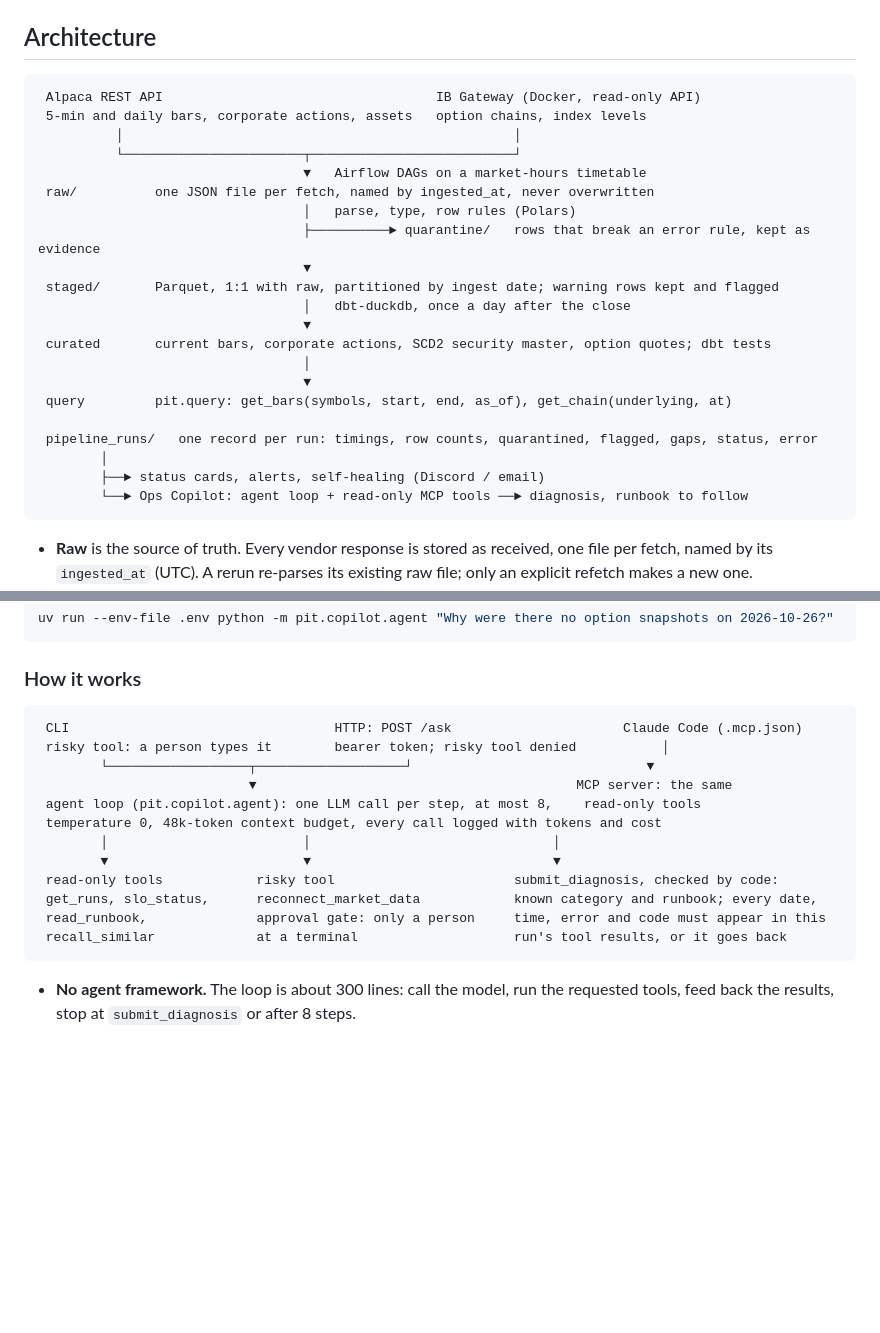
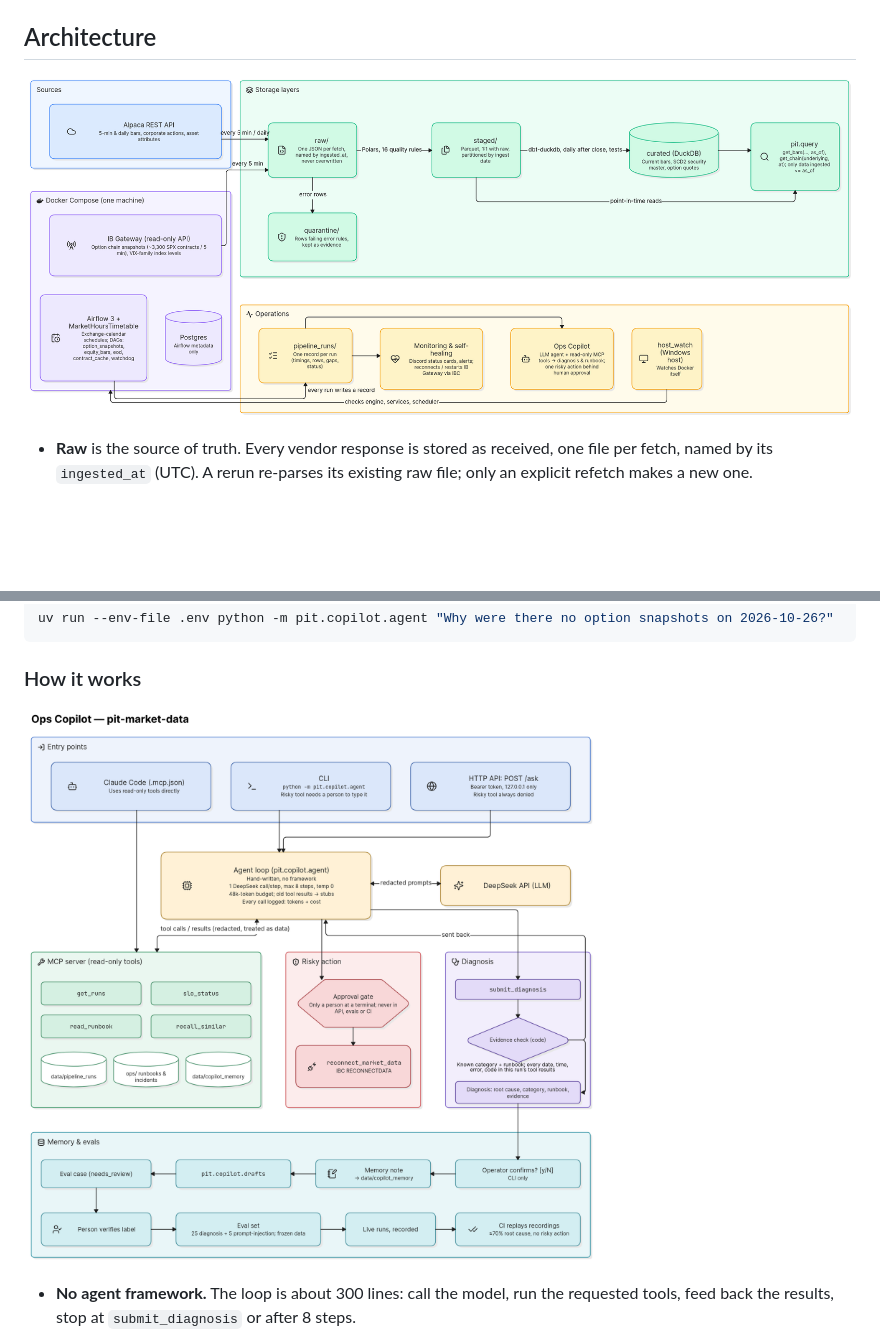
Before and after one commit to dextermao92/pit-market-data, a Markdown page: README.md, 2 parts joined by grey strips. Drawn GitHub-style; pictures changed too: docs/images/architecture.png (added), docs/images/copilot.png (added); blank space fills up the shorter version.

Commit message:
README: architecture and Copilot diagrams (drawn in Eraser) replace the text diagrams
Co-Authored-By: Claude Opus 5.5 <noreply@anthropic.com>

````diff
--- a/README.md
+++ b/README.md
@@ -60,29 +60,7 @@ account with a read-only API), a free Alpaca account, and an always-on machine w
 
 ## Architecture
 
-```
- Alpaca REST API                                   IB Gateway (Docker, read-only API)
- 5-min and daily bars, corporate actions, assets   option chains, index levels
-          │                                                  │
-          └───────────────────────┬──────────────────────────┘
-                                  ▼   Airflow DAGs on a market-hours timetable
- raw/          one JSON file per fetch, named by ingested_at, never overwritten
-                                  │   parse, type, row rules (Polars)
-                                  ├──────────► quarantine/   rows that break an error rule, kept as evidence
-                                  ▼
- staged/       Parquet, 1:1 with raw, partitioned by ingest date; warning rows kept and flagged
-                                  │   dbt-duckdb, once a day after the close
-                                  ▼
- curated       current bars, corporate actions, SCD2 security master, option quotes; dbt tests
-                                  │
-                                  ▼
- query         pit.query: get_bars(symbols, start, end, as_of), get_chain(underlying, at)
-
- pipeline_runs/   one record per run: timings, row counts, quarantined, flagged, gaps, status, error
-        │
-        ├──► status cards, alerts, self-healing (Discord / email)
-        └──► Ops Copilot: agent loop + read-only MCP tools ──► diagnosis, runbook to follow
-```
+![Architecture: Alpaca and IB Gateway feed raw, staged, curated and query layers; Airflow schedules; pipeline_runs feeds monitoring and the Ops Copilot](docs/images/architecture.png)
 
 - **Raw** is the source of truth. Every vendor response is stored as received, one file per fetch, named by its
   `ingested_at` (UTC). A rerun re-parses its existing raw file; only an explicit refetch makes a new one.
@@ -239,20 +217,7 @@ uv run --env-file .env python -m pit.copilot.agent "Why were there no option sna
 
 ### How it works
 
-```
- CLI                                  HTTP: POST /ask                      Claude Code (.mcp.json)
- risky tool: a person types it        bearer token; risky tool denied           │
-        └──────────────────┬───────────────────┘                              ▼
-                           ▼                                         MCP server: the same
- agent loop (pit.copilot.agent): one LLM call per step, at most 8,    read-only tools
- temperature 0, 48k-token context budget, every call logged with tokens and cost
-        │                         │                               │
-        ▼                         ▼                               ▼
- read-only tools            risky tool                       submit_diagnosis, checked by code:
- get_runs, slo_status,      reconnect_market_data            known category and runbook; every date,
- read_runbook,              approval gate: only a person     time, error and code must appear in this
- recall_similar             at a terminal                    run's tool results, or it goes back
-```
+![Ops Copilot: entry points, agent loop, read-only tools, approval gate, evidence check, memory and evals](docs/images/copilot.png)
 
 - **No agent framework.** The loop is about 300 lines: call the model, run the requested tools, feed back the results,
   stop at `submit_diagnosis` or after 8 steps.
````
